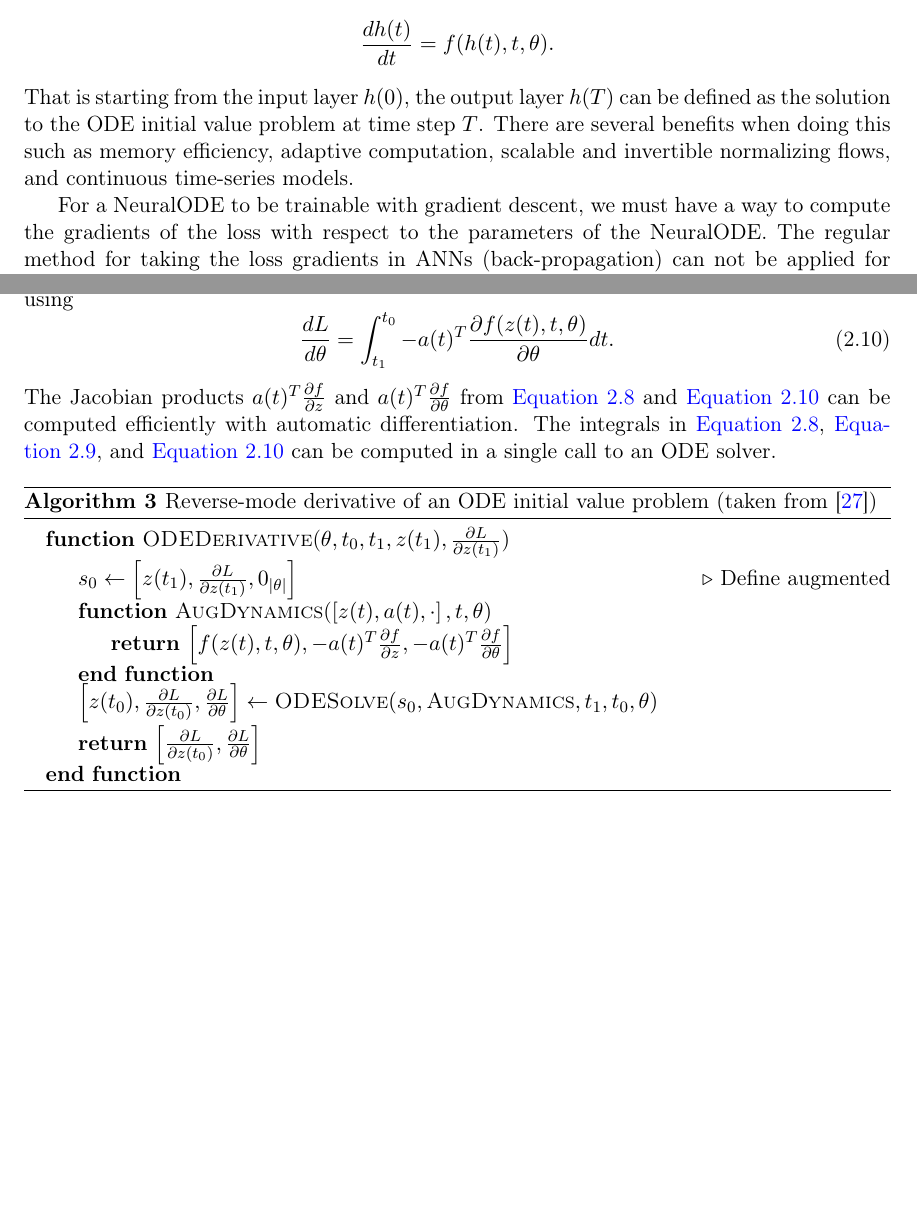
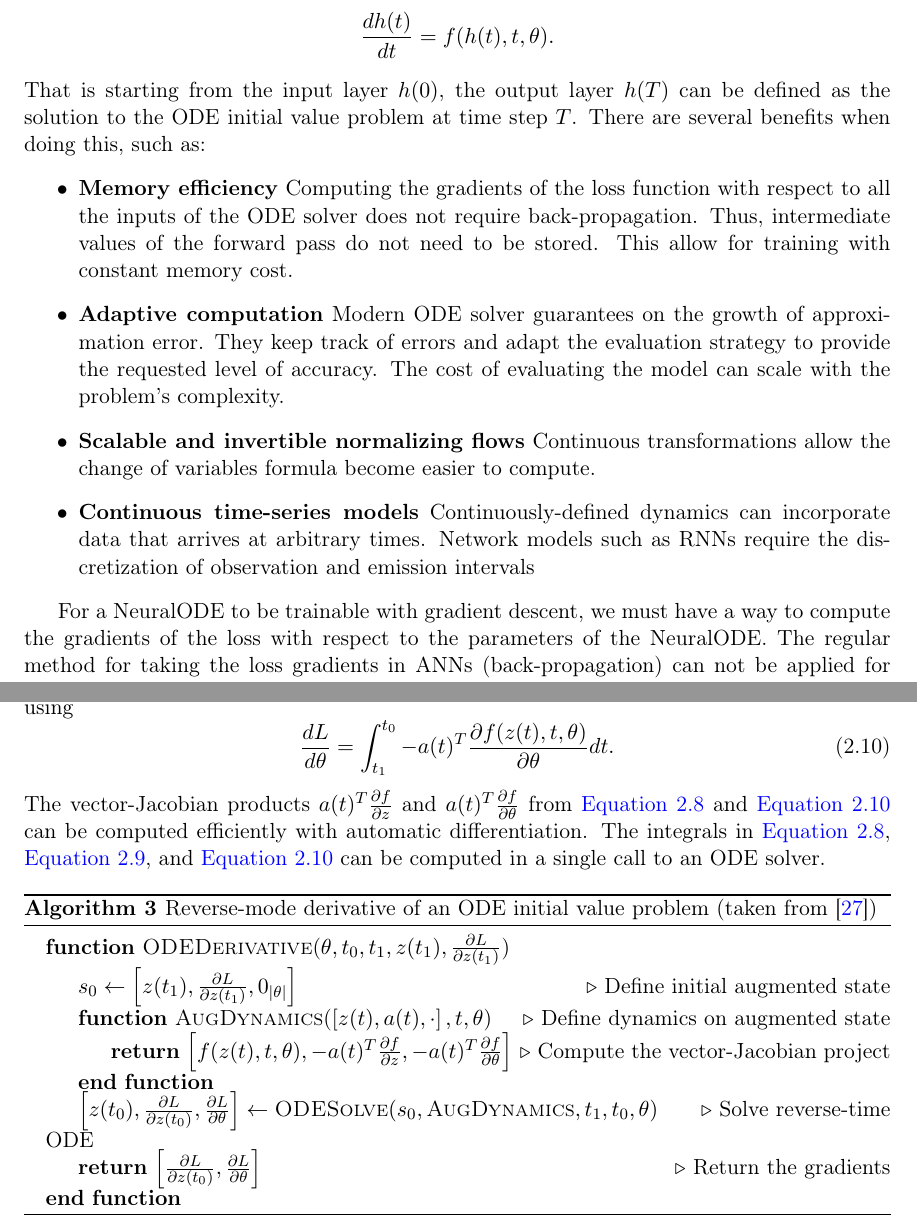
Before and after one commit to letung3105/vgu-thesis-docs, a LaTeX thesis (thesis/thesis.tex, which reads thesis/literature-review-neural-ordinary-differential-equations.tex): two parts of pages 19 and 20 of 28, joined at a grey line, cut so that both start at the same text, the shorter picture padded with empty space. Compiled offline with pdfLaTeX.

Commit message:
itemize benefits

```diff
--- a/thesis/literature-review-neural-ordinary-differential-equations.tex
+++ b/thesis/literature-review-neural-ordinary-differential-equations.tex
@@ -16,7 +16,22 @@ In \gls{NeuralODE}, the continuous dynamics of hidden units are parameterized us
     \frac{dh(t)}{dt} = f(h(t), t, \theta).
 \end{equation*}
 That is starting from the input layer $h(0)$, the output layer $h(T)$ can be defined as the solution to the \gls{ODE} initial value problem at time step $T$.
-There are several benefits when doing this such as memory efficiency, adaptive computation, scalable and invertible normalizing flows, and continuous time-series models.
+There are several benefits when doing this, such as:
+\begin{itemize}
+    \item \textbf{Memory efficiency}
+    Computing the gradients of the loss function with respect to all the inputs of the \gls{ODE} solver does not require back-propagation.
+    Thus, intermediate values of the forward pass do not need to be stored.
+    This allow for training with constant memory cost.
+    \item \textbf{Adaptive computation}
+    Modern \gls{ODE} solver guarantees on the growth of approximation error.
+    They keep track of errors and adapt the evaluation strategy to provide the requested level of accuracy.
+    The cost of evaluating the model can scale with the problem's complexity.
+    \item \textbf{Scalable and invertible normalizing flows}
+    Continuous transformations allow the change of variables formula become easier to compute.
+    \item \textbf{Continuous time-series models}
+    Continuously-defined dynamics can incorporate data that arrives at arbitrary times.
+    Network models such as \glspl{RNN} require the discretization of observation and emission intervals
+\end{itemize}
 
 \begin{figure}
     \centering
@@ -75,7 +90,7 @@ Finally, we can calculate the gradients of the loss function with respect to the
     \frac{dL}{d\theta} = \int_{t_1}^{t_0}{-a(t)^T\frac{\partial f(z(t), t, \theta)}{\partial \theta}} dt.
     \label{eq:neural-ode-loss-wrt-parameters}
 \end{equation}
-The Jacobian products $a(t)^T\frac{\partial f}{\partial z}$ and $a(t)^T\frac{\partial f}{\partial \theta}$ from \autoref{eq:neural-ode-loss-wrt-initial-hidden-state} and \autoref{eq:neural-ode-loss-wrt-parameters} can be computed efficiently with automatic differentiation.
+The vector-Jacobian products $a(t)^T\frac{\partial f}{\partial z}$ and $a(t)^T\frac{\partial f}{\partial \theta}$ from \autoref{eq:neural-ode-loss-wrt-initial-hidden-state} and \autoref{eq:neural-ode-loss-wrt-parameters} can be computed efficiently with automatic differentiation.
 The integrals in \autoref{eq:neural-ode-loss-wrt-initial-hidden-state}, \autoref{eq:neural-ode-hidden-state-backward-integral}, and \autoref{eq:neural-ode-loss-wrt-parameters} can be computed in a single call to an \gls{ODE} solver.
 
 \begin{algorithm}
@@ -84,12 +99,16 @@ The integrals in \autoref{eq:neural-ode-loss-wrt-initial-hidden-state}, \autoref
     \begin{algorithmic}
         \Function{ODEDerivative}{$\theta, t_0, t_1, z(t_1), \frac{\partial L}{\partial z(t_1)}$}
             \State $s_0 \gets \left[z(t_1), \frac{\partial L}{\partial z(t_1)}, 0_{|\theta|}\right]$
-            \Comment{Define augmented }
+            \Comment{Define initial augmented state}
             \Function{AugDynamics}{$\left[z(t), a(t), \cdot\right], t, \theta$}
+            \Comment{Define dynamics on augmented state}
                 \State \Return $\left[f(z(t), t, \theta), -a(t)^T\frac{\partial f}{\partial z}, -a(t)^T\frac{\partial f}{\partial \theta}\right]$
+                \Comment{Compute the vector-Jacobian project}
             \EndFunction
             \State $\left[z(t_0), \frac{\partial L}{\partial z(t_0)}, \frac{\partial L}{\partial \theta}\right] \gets \Call{ODESolve}{s_0, \textproc{AugDynamics}, t_1, t_0, \theta}$
+            \Comment{Solve reverse-time ODE}
             \State \Return $\left[\frac{\partial L}{\partial z(t_0)}, \frac{\partial L}{\partial \theta}\right]$
+            \Comment{Return the gradients}
         \EndFunction
     \end{algorithmic}
 \end{algorithm}
```
